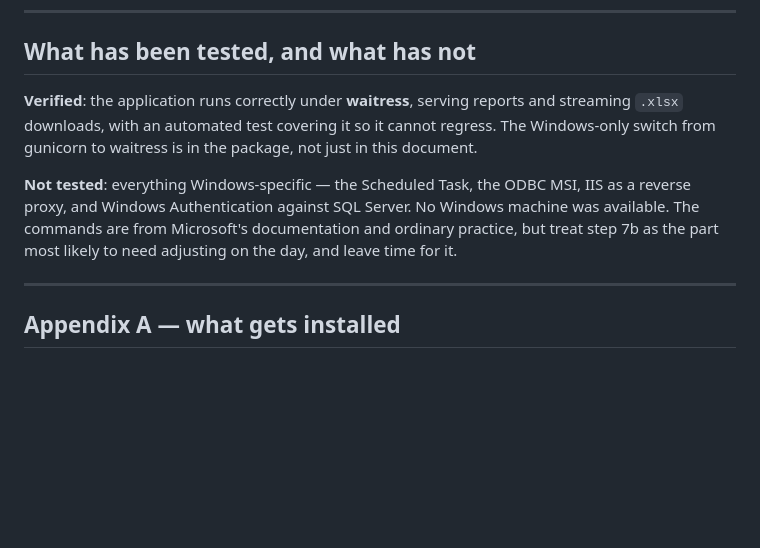
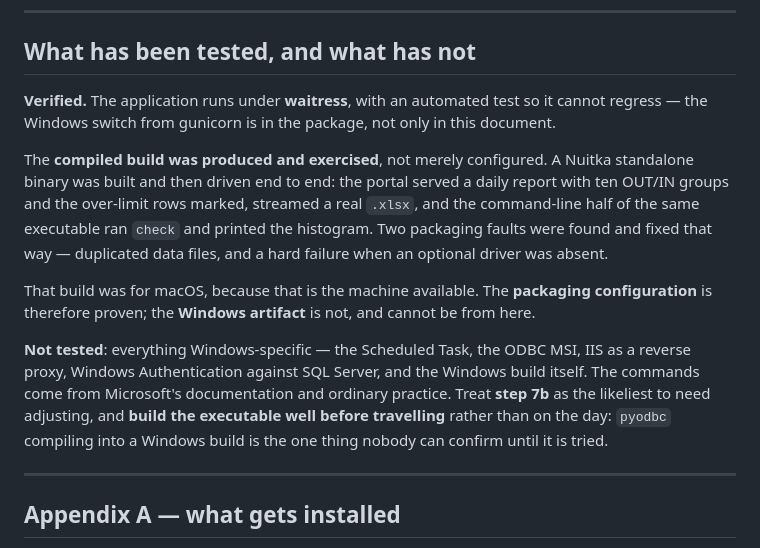
Before and after one commit to netontech/matrixreports, a Markdown page: docs/runbook-windows-server.md, the part around the change. Drawn GitHub-style; blank space fills up the shorter version.

Commit message:
Record that the compiled build was exercised, not just configured
The binary was built and then driven end to end: the portal served a daily
report with ten OUT/IN groups and the over-limit rows marked, streamed a real
.xlsx, and the command-line half of the same executable ran check and printed
the histogram. That is what found the two packaging faults.

The build was for macOS, so the packaging configuration is proven and the
Windows artifact is not - the doc now says exactly that rather than letting
"verified" cover both. Whether pyodbc compiles into a Windows build is the
one thing nobody can confirm until it is tried, which is why the runbook says
to build well before travelling.

```diff
--- a/docs/runbook-windows-server.md
+++ b/docs/runbook-windows-server.md
@@ -437,16 +437,29 @@ data. Run `check` for a month you know is busy.
 
 ## What has been tested, and what has not
 
-**Verified**: the application runs correctly under **waitress**, serving
-reports and streaming `.xlsx` downloads, with an automated test covering it so
-it cannot regress. The Windows-only switch from gunicorn to waitress is in the
-package, not just in this document.
+**Verified.** The application runs under **waitress**, with an automated test
+so it cannot regress — the Windows switch from gunicorn is in the package, not
+only in this document.
 
-**Not tested**: everything Windows-specific — the Scheduled Task, the ODBC MSI,
-IIS as a reverse proxy, and Windows Authentication against SQL Server. No
-Windows machine was available. The commands are from Microsoft's documentation
-and ordinary practice, but treat step 7b as the part most likely to need
-adjusting on the day, and leave time for it.
+The **compiled build was produced and exercised**, not merely configured. A
+Nuitka standalone binary was built and then driven end to end: the portal
+served a daily report with ten OUT/IN groups and the over-limit rows marked,
+streamed a real `.xlsx`, and the command-line half of the same executable ran
+`check` and printed the histogram. Two packaging faults were found and fixed
+that way — duplicated data files, and a hard failure when an optional driver
+was absent.
+
+That build was for macOS, because that is the machine available. The
+**packaging configuration** is therefore proven; the **Windows artifact** is
+not, and cannot be from here.
+
+**Not tested**: everything Windows-specific — the Scheduled Task, the ODBC
+MSI, IIS as a reverse proxy, Windows Authentication against SQL Server, and
+the Windows build itself. The commands come from Microsoft's documentation and
+ordinary practice. Treat **step 7b** as the likeliest to need adjusting, and
+**build the executable well before travelling** rather than on the day:
+`pyodbc` compiling into a Windows build is the one thing nobody can confirm
+until it is tried.
 
 ---
 
```
